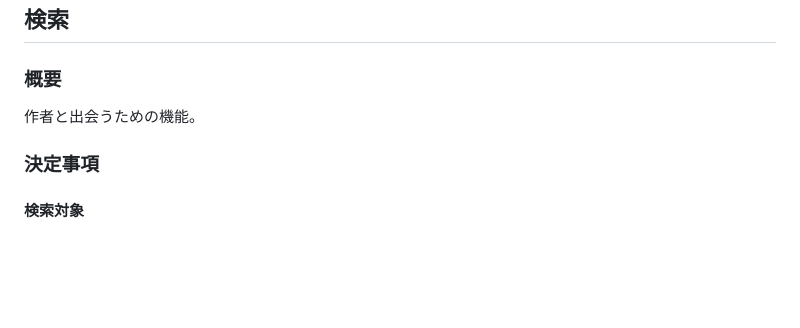
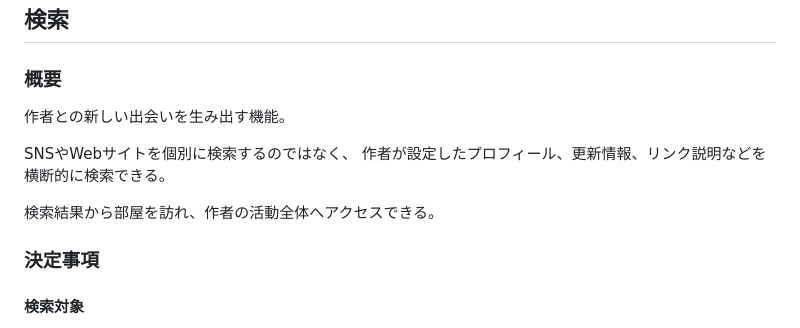
Before and after one commit to parallelmansion/Roomfolio, a Markdown page: Blueprint.md, the part around the change. Rendered like a GitHub page; blank space fills up the shorter version.

Commit message:
Blueprint.md の更新

```diff
--- a/Blueprint.md
+++ b/Blueprint.md
@@ -270,7 +270,12 @@ room482_yoimitsu
 
 ### 概要
 
-作者と出会うための機能。
+作者との新しい出会いを生み出す機能。
+
+SNSやWebサイトを個別に検索するのではなく、
+作者が設定したプロフィール、更新情報、リンク説明などを横断的に検索できる。
+
+検索結果から部屋を訪れ、作者の活動全体へアクセスできる。
 
 ### 決定事項
 
```
